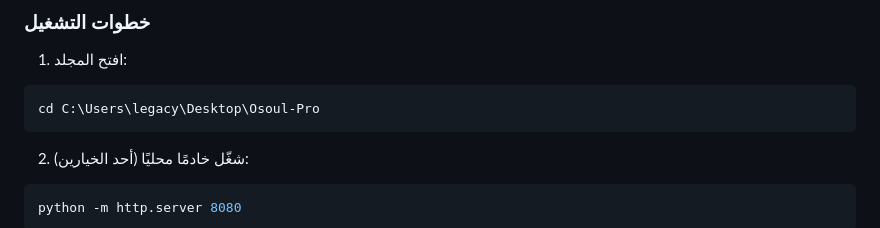
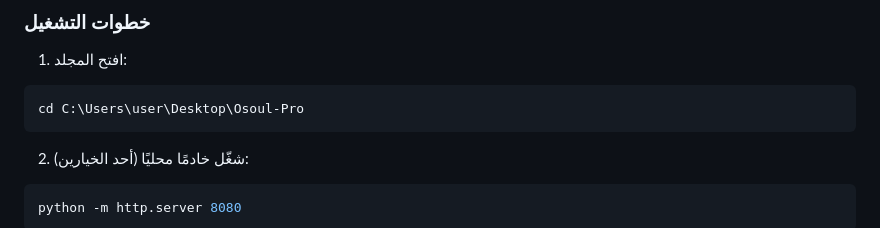
Before and after one commit to bilzxx/Osoul-Pro, a Markdown page: README.md, the part around the change. Rendered like a GitHub page.

Commit message:
Update directory path in README

````diff
--- a/README.md
+++ b/README.md
@@ -26,7 +26,7 @@
 1. افتح المجلد:
 
 ```powershell
-cd C:\Users\legacy\Desktop\Osoul-Pro
+cd C:\Users\user\Desktop\Osoul-Pro
 ```
 
 2. شغّل خادمًا محليًا (أحد الخيارين):
````
